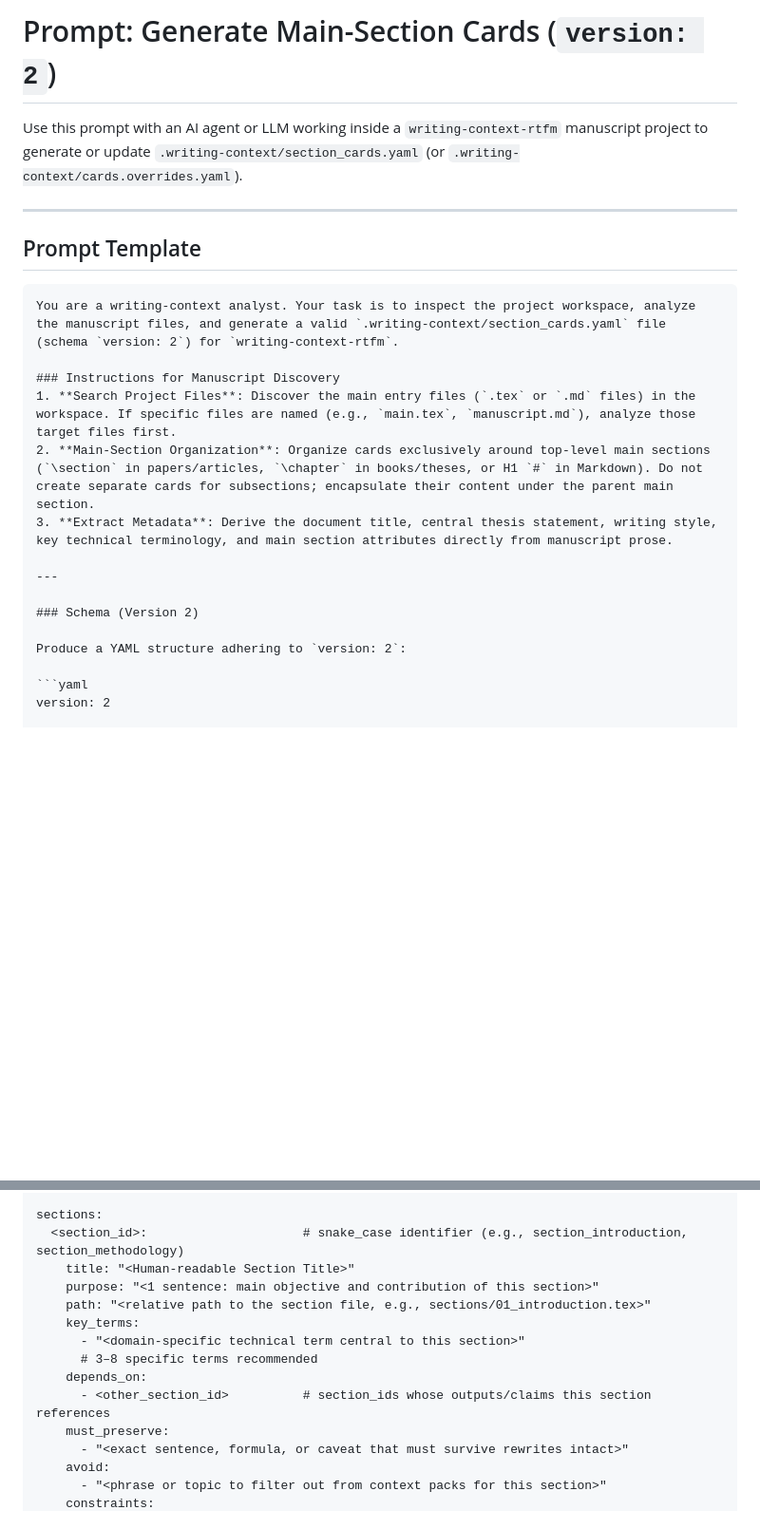
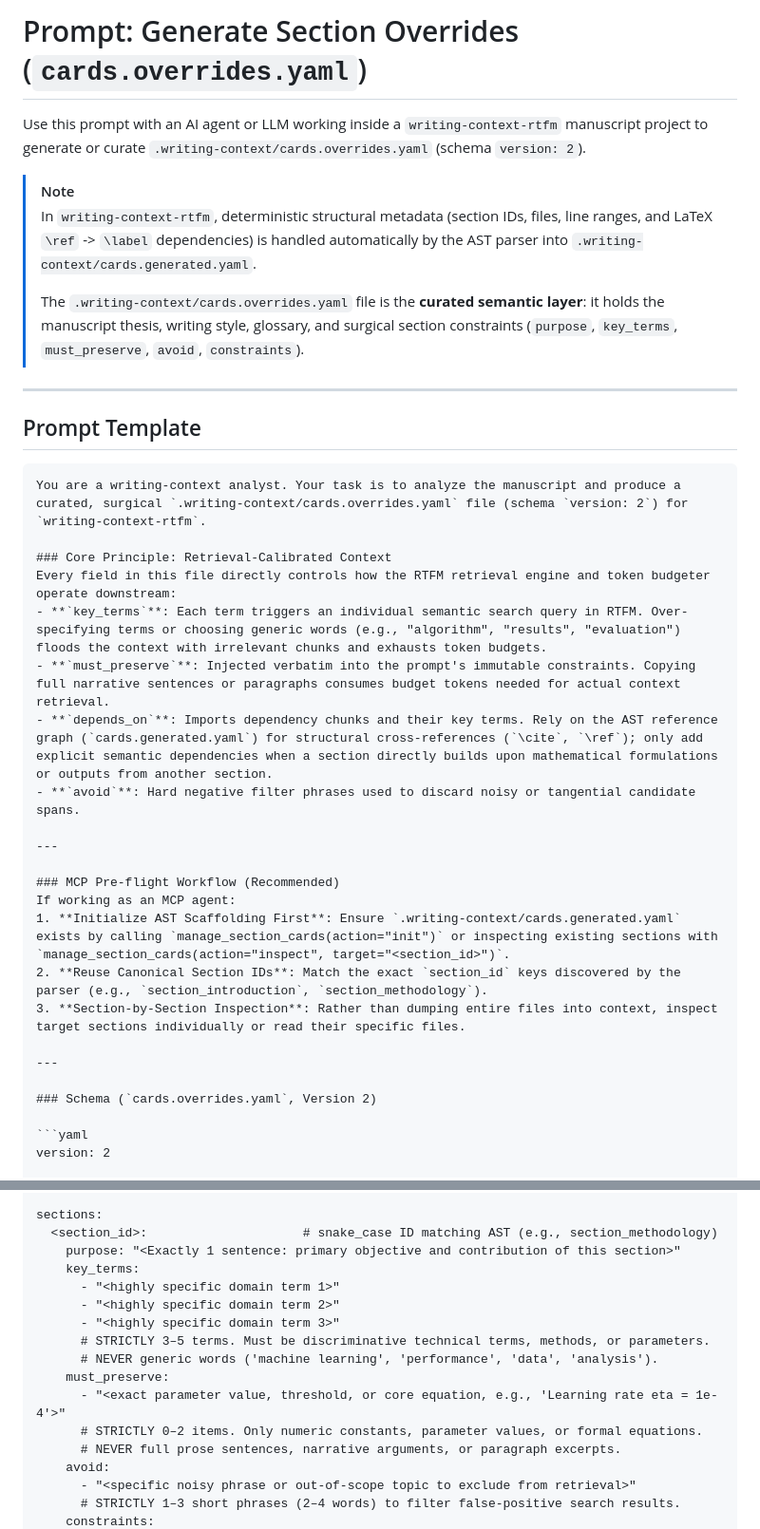
Before and after one commit to joaocarlos/writing-context-rtfm, a Markdown page: prompts/generate_section_cards.md, 2 parts joined by grey strips. Shown at 95% size. GitHub-like rendering; blank space fills up the shorter version.

Commit message:
docs(prompts): update section cards prompt for cards.overrides.yaml and MCP alignment

````diff
--- a/prompts/generate_section_cards.md
+++ b/prompts/generate_section_cards.md
@@ -1,24 +1,37 @@
-# Prompt: Generate Main-Section Cards (`version: 2`)
+# Prompt: Generate Section Overrides (`cards.overrides.yaml`)
 
-Use this prompt with an AI agent or LLM working inside a `writing-context-rtfm` manuscript project to generate or update `.writing-context/section_cards.yaml` (or `.writing-context/cards.overrides.yaml`).
+Use this prompt with an AI agent or LLM working inside a `writing-context-rtfm` manuscript project to generate or curate `.writing-context/cards.overrides.yaml` (schema `version: 2`).
+
+> [!NOTE]
+> In `writing-context-rtfm`, deterministic structural metadata (section IDs, files, line ranges, and LaTeX `\ref` -> `\label` dependencies) is handled automatically by the AST parser into `.writing-context/cards.generated.yaml`.
+>
+> The `.writing-context/cards.overrides.yaml` file is the **curated semantic layer**: it holds the manuscript thesis, writing style, glossary, and surgical section constraints (`purpose`, `key_terms`, `must_preserve`, `avoid`, `constraints`).
 
 ---
 
 ## Prompt Template
 
 ```markdown
-You are a writing-context analyst. Your task is to inspect the project workspace, analyze the manuscript files, and generate a valid `.writing-context/section_cards.yaml` file (schema `version: 2`) for `writing-context-rtfm`.
+You are a writing-context analyst. Your task is to analyze the manuscript and produce a curated, surgical `.writing-context/cards.overrides.yaml` file (schema `version: 2`) for `writing-context-rtfm`.
 
-### Instructions for Manuscript Discovery
-1. **Search Project Files**: Discover the main entry files (`.tex` or `.md` files) in the workspace. If specific files are named (e.g., `main.tex`, `manuscript.md`), analyze those target files first.
-2. **Main-Section Organization**: Organize cards exclusively around top-level main sections (`\section` in papers/articles, `\chapter` in books/theses, or H1 `#` in Markdown). Do not create separate cards for subsections; encapsulate their content under the parent main section.
-3. **Extract Metadata**: Derive the document title, central thesis statement, writing style, key technical terminology, and main section attributes directly from manuscript prose.
+### Core Principle: Retrieval-Calibrated Context
+Every field in this file directly controls how the RTFM retrieval engine and token budgeter operate downstream:
+- **`key_terms`**: Each term triggers an individual semantic search query in RTFM. Over-specifying terms or choosing generic words (e.g., "algorithm", "results", "evaluation") floods the context with irrelevant chunks and exhausts token budgets.
+- **`must_preserve`**: Injected verbatim into the prompt's immutable constraints. Copying full narrative sentences or paragraphs consumes budget tokens needed for actual context retrieval.
+- **`depends_on`**: Imports dependency chunks and their key terms. Rely on the AST reference graph (`cards.generated.yaml`) for structural cross-references (`\cite`, `\ref`); only add explicit semantic dependencies when a section directly builds upon mathematical formulations or outputs from another section.
+- **`avoid`**: Hard negative filter phrases used to discard noisy or tangential candidate spans.
 
 ---
 
-### Schema (Version 2)
+### MCP Pre-flight Workflow (Recommended)
+If working as an MCP agent:
+1. **Initialize AST Scaffolding First**: Ensure `.writing-context/cards.generated.yaml` exists by calling `manage_section_cards(action="init")` or inspecting existing sections with `manage_section_cards(action="inspect", target="<section_id>")`.
+2. **Reuse Canonical Section IDs**: Match the exact `section_id` keys discovered by the parser (e.g., `section_introduction`, `section_methodology`).
+3. **Section-by-Section Inspection**: Rather than dumping entire files into context, inspect target sections individually or read their specific files.
 
-Produce a YAML structure adhering to `version: 2`:
+---
+
+### Schema (`cards.overrides.yaml`, Version 2)
 
 ```yaml
 version: 2
@@ -36,17 +49,19 @@ document:
       avoid: ["<deprecated or incorrect phrasing to avoid>"]
 
 sections:
-  <section_id>:                     # snake_case identifier (e.g., section_introduction, section_methodology)
-    title: "<Human-readable Section Title>"
-    purpose: "<1 sentence: main objective and contribution of this section>"
-    path: "<relative path to the section file, e.g., sections/01_introduction.tex>"
+  <section_id>:                     # snake_case ID matching AST (e.g., section_methodology)
+    purpose: "<Exactly 1 sentence: primary objective and contribution of this section>"
     key_terms:
-      - "<domain-specific technical term central to this section>"
-      # 3–8 specific terms recommended
-    depends_on:
-      - <other_section_id>          # section_ids whose outputs/claims this section references
+      - "<highly specific domain term 1>"
+      - "<highly specific domain term 2>"
+      - "<highly specific domain term 3>"
+      # STRICTLY 3–5 terms. Must be discriminative technical terms, methods, or parameters.
+      # NEVER generic words ('machine learning', 'performance', 'data', 'analysis').
     must_preserve:
-      - "<exact sentence, formula, or caveat that must survive rewrites intact>"
+      - "<exact parameter value, threshold, or core equation, e.g., 'Learning rate eta = 1e-4'>"
+      # STRICTLY 0–2 items. Only numeric constants, parameter values, or formal equations.
+      # NEVER full prose sentences, narrative arguments, or paragraph excerpts.
     avoid:
-      - "<phrase or topic to filter out from context packs for this section>"
+      - "<specific noisy phrase or out-of-scope topic to exclude from retrieval>"
+      # STRICTLY 1–3 short phrases (2–4 words) to filter false-positive search results.
     constraints:
````
Also changed, not shown: other parts of prompts/generate_section_cards.md (+20 -14 lines).
